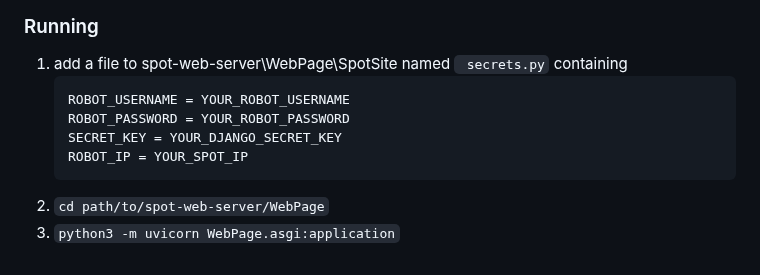
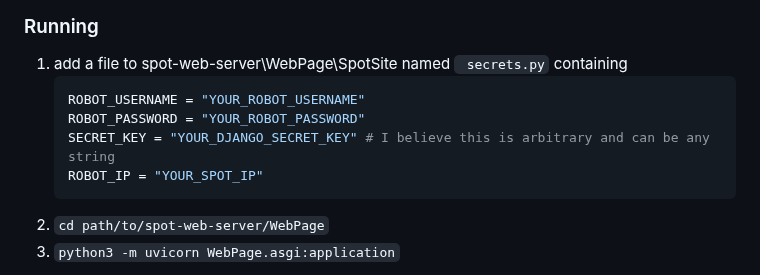
Before and after one commit to code-and-circuit/spot-web-server, a Markdown page: README.md, the part around the change. GitHub-like rendering.

````diff
--- a/README.md
+++ b/README.md
@@ -60,11 +60,11 @@
 ### Running
 
 1. add a file to spot-web-server\WebPage\SpotSite named  ``` secrets.py``` containing
-      ```
-      ROBOT_USERNAME = YOUR_ROBOT_USERNAME
-      ROBOT_PASSWORD = YOUR_ROBOT_PASSWORD
-      SECRET_KEY = YOUR_DJANGO_SECRET_KEY
-      ROBOT_IP = YOUR_SPOT_IP
+      ```python
+      ROBOT_USERNAME = "YOUR_ROBOT_USERNAME"
+      ROBOT_PASSWORD = "YOUR_ROBOT_PASSWORD"
+      SECRET_KEY = "YOUR_DJANGO_SECRET_KEY" # I believe this is arbitrary and can be any string
+      ROBOT_IP = "YOUR_SPOT_IP"
       ```
 2. ```cd path/to/spot-web-server/WebPage```
 3. ```python3 -m uvicorn WebPage.asgi:application```
````
